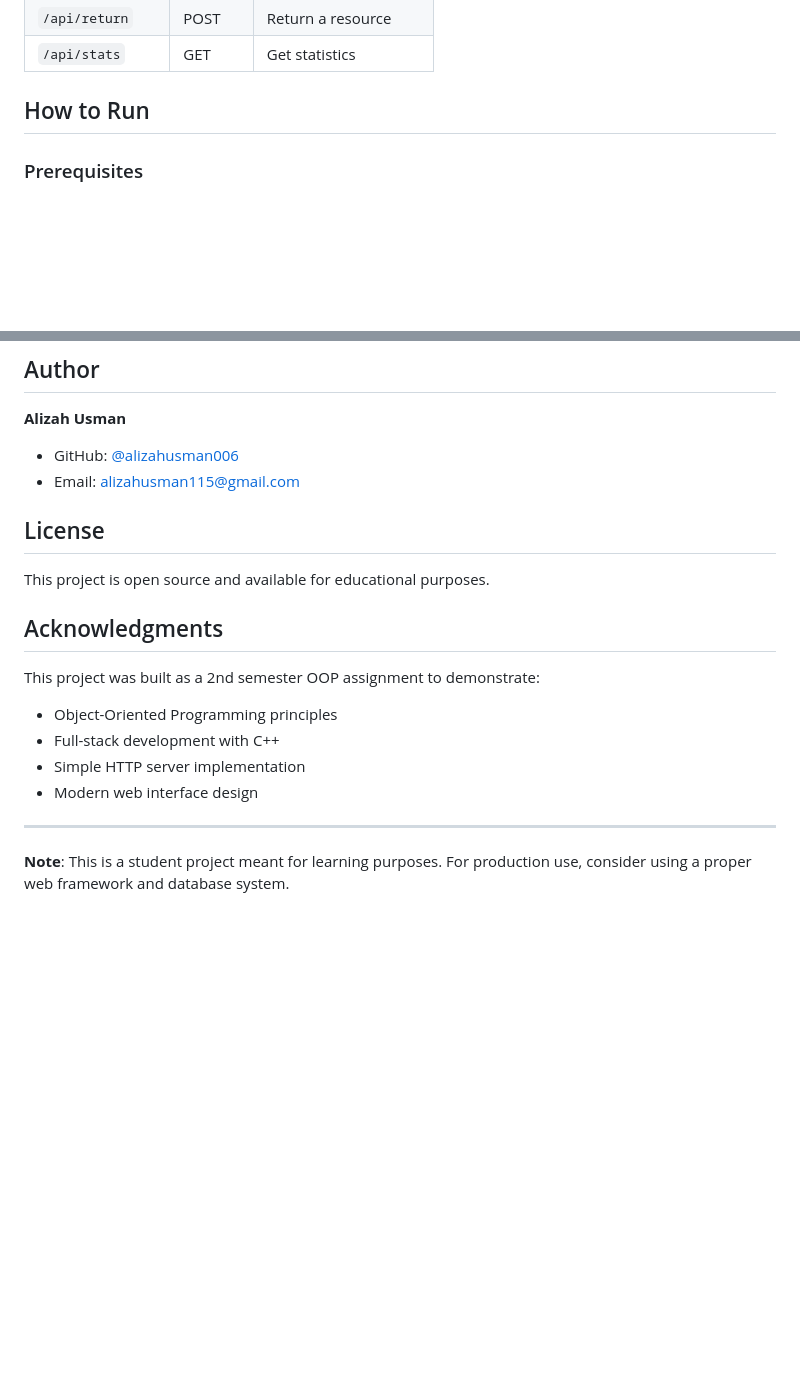
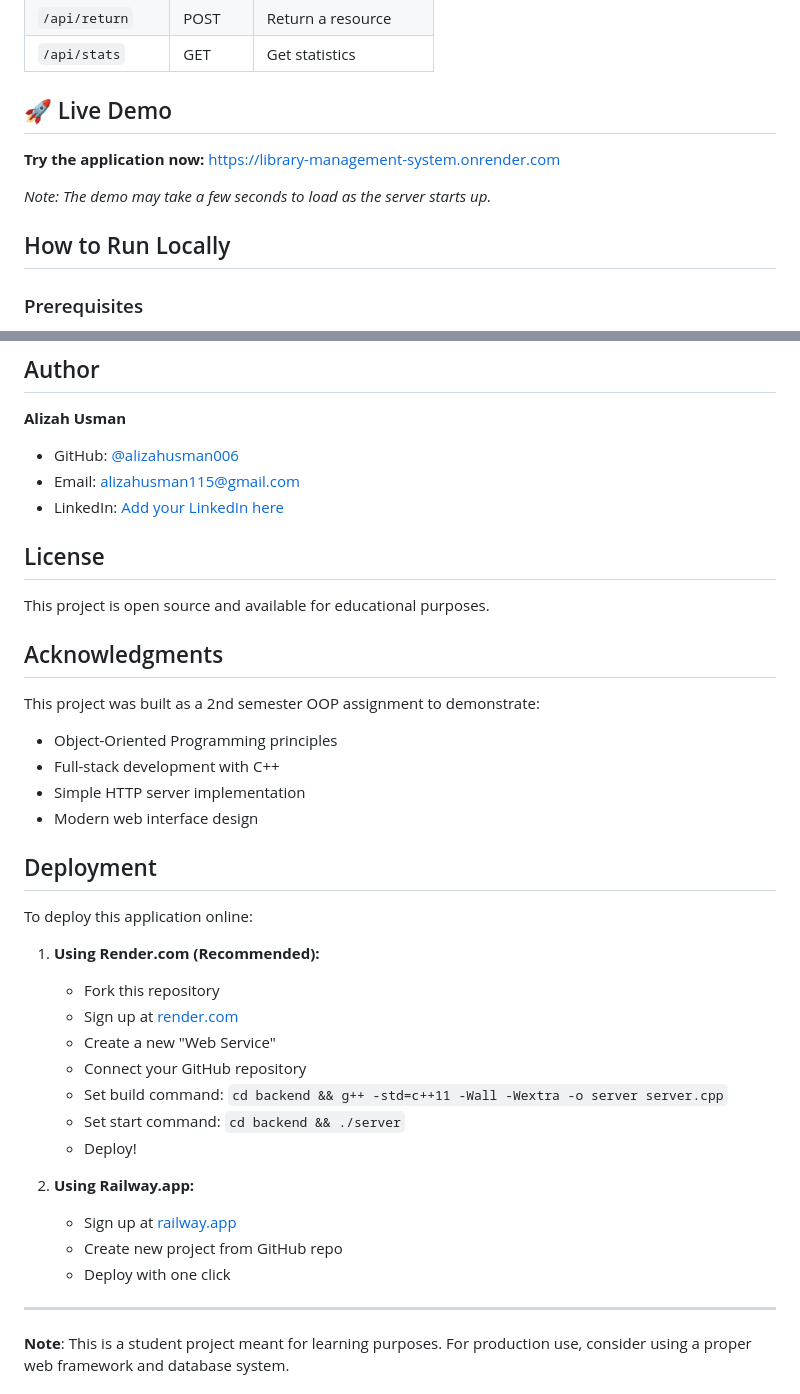
Before and after one commit to alizahusman006/library-management-system, a Markdown page: README.md, 2 parts joined by grey strips. Rendered like a GitHub page; blank space fills up the shorter version.

Commit message:
Update README with live demo and deployment info
Added live demo link and deployment instructions for Render.com and Railway.app.

```diff
--- a/README.md
+++ b/README.md
@@ -86,7 +86,13 @@ library-management/
 | `/api/return` | POST | Return a resource |
 | `/api/stats` | GET | Get statistics |
 
-## How to Run
+## 🚀 Live Demo
+
+**Try the application now:** [https://library-management-system.onrender.com](https://library-management-system.onrender.com)
+
+*Note: The demo may take a few seconds to load as the server starts up.*
+
+## How to Run Locally
 
 ### Prerequisites
 - GCC/G++ compiler
@@ -179,6 +185,7 @@ BORROWED:
 **Alizah Usman**
 - GitHub: [@alizahusman006](https://github.com/alizahusman006)
 - Email: alizahusman115@gmail.com
+- LinkedIn: [Add your LinkedIn here](https://linkedin.com/in/your-profile)
 
 ## License
 
@@ -192,6 +199,24 @@ This project was built as a 2nd semester OOP assignment to demonstrate:
 - Simple HTTP server implementation
 - Modern web interface design
 
+## Deployment
+
+To deploy this application online:
+
+1. **Using Render.com (Recommended):**
+   - Fork this repository
+   - Sign up at [render.com](https://render.com)
+   - Create a new "Web Service"
+   - Connect your GitHub repository
+   - Set build command: `cd backend && g++ -std=c++11 -Wall -Wextra -o server server.cpp`
+   - Set start command: `cd backend && ./server`
+   - Deploy!
+
+2. **Using Railway.app:**
+   - Sign up at [railway.app](https://railway.app)
+   - Create new project from GitHub repo
+   - Deploy with one click
+
 ---
 
 **Note**: This is a student project meant for learning purposes. For production use, consider using a proper web framework and database system.
```
